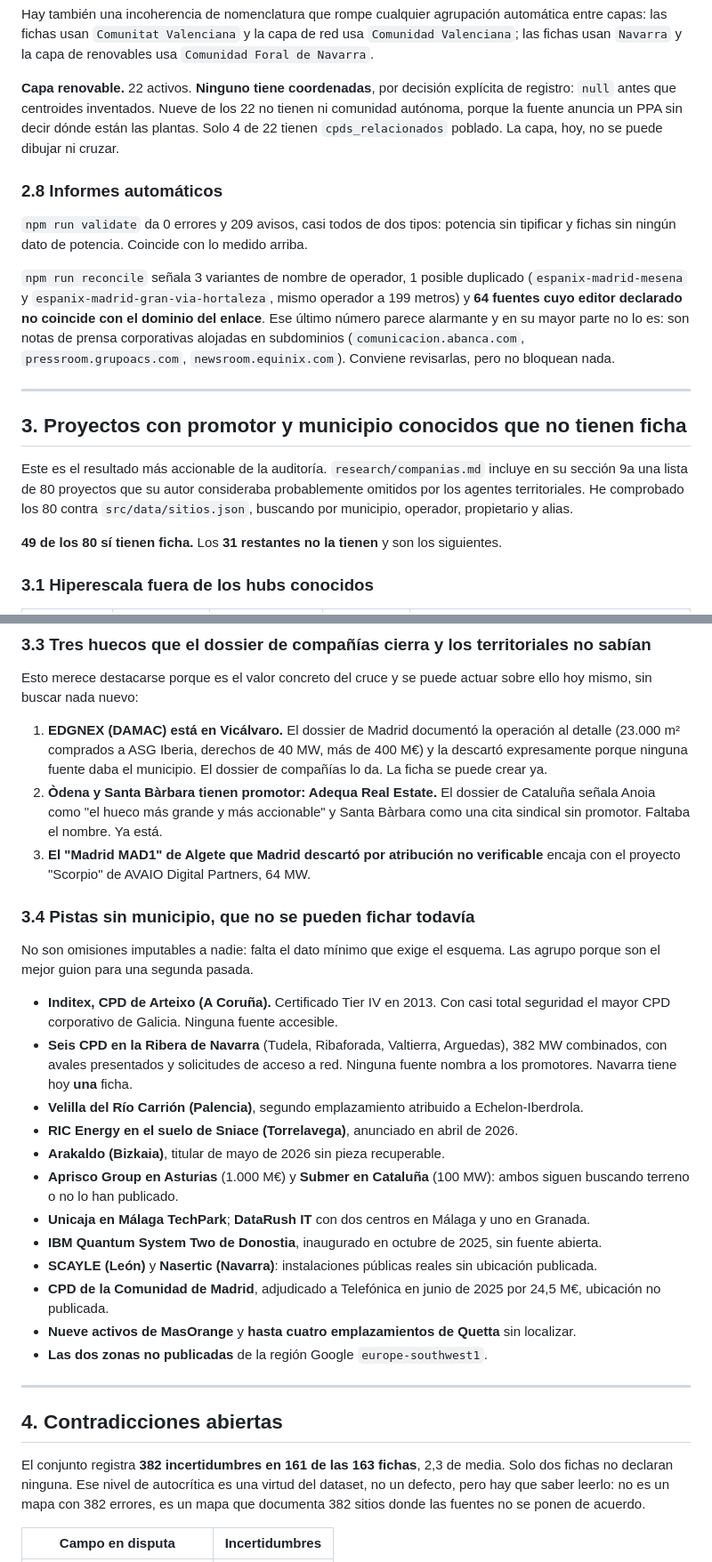
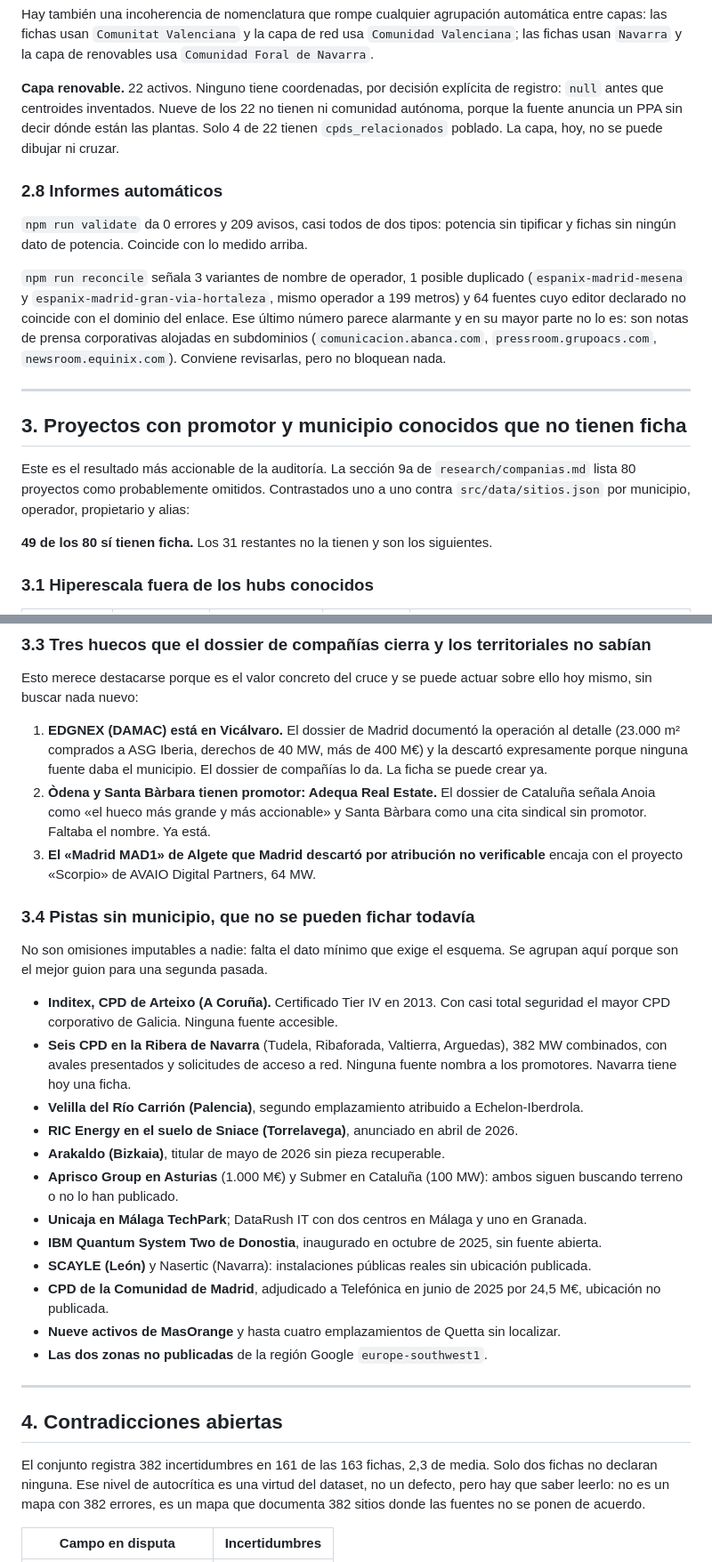
Before and after one commit to mateo19182/mapa-datacenters-espana, a Markdown page: research/cobertura.md, 2 parts joined by grey strips. Shown at 89% size. GitHub-like rendering.

```diff
--- a/research/cobertura.md
+++ b/research/cobertura.md
@@ -246,7 +246,7 @@ Hay también una incoherencia de nomenclatura que rompe cualquier agrupación au
 capas: las fichas usan `Comunitat Valenciana` y la capa de red usa `Comunidad Valenciana`;
 las fichas usan `Navarra` y la capa de renovables usa `Comunidad Foral de Navarra`.
 
-**Capa renovable.** 22 activos. **Ninguno tiene coordenadas**, por decisión explícita de
+**Capa renovable.** 22 activos. Ninguno tiene coordenadas, por decisión explícita de
 registro: `null` antes que centroides inventados. Nueve de los 22 no tienen ni
 comunidad autónoma, porque la fuente anuncia un PPA sin decir dónde están las plantas. Solo
 4 de 22 tienen `cpds_relacionados` poblado. La capa, hoy, no se puede dibujar ni cruzar.
@@ -258,21 +258,20 @@ y fichas sin ningún dato de potencia. Coincide con lo medido arriba.
 
 `npm run reconcile` señala 3 variantes de nombre de operador, 1 posible duplicado
 (`espanix-madrid-mesena` y `espanix-madrid-gran-via-hortaleza`, mismo operador a 199 metros)
-y **64 fuentes cuyo editor declarado no coincide con el dominio del enlace**. Ese último
+y 64 fuentes cuyo editor declarado no coincide con el dominio del enlace. Ese último
 número parece alarmante y en su mayor parte no lo es: son notas de prensa corporativas
 alojadas en subdominios (`comunicacion.abanca.com`, `pressroom.grupoacs.com`,
 `newsroom.equinix.com`). Conviene revisarlas, pero no bloquean nada.
 
 ---
 
-## 3. Proyectos con promotor y municipio conocidos que **no** tienen ficha
+## 3. Proyectos con promotor y municipio conocidos que no tienen ficha
 
-Este es el resultado más accionable de la auditoría. `research/companias.md` incluye en su
-sección 9a una lista de 80 proyectos que su autor consideraba probablemente omitidos por los
-agentes territoriales. He comprobado los 80 contra `src/data/sitios.json`, buscando por
-municipio, operador, propietario y alias.
+Este es el resultado más accionable de la auditoría. La sección 9a de
+`research/companias.md` lista 80 proyectos como probablemente omitidos. Contrastados uno a
+uno contra `src/data/sitios.json` por municipio, operador, propietario y alias:
 
-**49 de los 80 sí tienen ficha.** Los **31 restantes no la tienen** y son los siguientes.
+**49 de los 80 sí tienen ficha.** Los 31 restantes no la tienen y son los siguientes.
 
 ### 3.1 Hiperescala fuera de los hubs conocidos
 
@@ -322,40 +321,40 @@ hoy mismo, sin buscar nada nuevo:
    descartó expresamente porque ninguna fuente daba el municipio. El dossier de compañías lo
    da. La ficha se puede crear ya.
 2. **Òdena y Santa Bàrbara tienen promotor: Adequa Real Estate.** El dossier de Cataluña
-   señala Anoia como "el hueco más grande y más accionable" y Santa Bàrbara como una cita
+   señala Anoia como «el hueco más grande y más accionable» y Santa Bàrbara como una cita
    sindical sin promotor. Faltaba el nombre. Ya está.
-3. **El "Madrid MAD1" de Algete que Madrid descartó por atribución no verificable** encaja
-   con el proyecto "Scorpio" de AVAIO Digital Partners, 64 MW.
+3. **El «Madrid MAD1» de Algete que Madrid descartó por atribución no verificable** encaja
+   con el proyecto «Scorpio» de AVAIO Digital Partners, 64 MW.
 
 ### 3.4 Pistas sin municipio, que no se pueden fichar todavía
 
-No son omisiones imputables a nadie: falta el dato mínimo que exige el esquema. Las agrupo
-porque son el mejor guion para una segunda pasada.
+No son omisiones imputables a nadie: falta el dato mínimo que exige el esquema. Se agrupan
+aquí porque son el mejor guion para una segunda pasada.
 
 - **Inditex, CPD de Arteixo (A Coruña).** Certificado Tier IV en 2013. Con casi total
   seguridad el mayor CPD corporativo de Galicia. Ninguna fuente accesible.
 - **Seis CPD en la Ribera de Navarra** (Tudela, Ribaforada, Valtierra, Arguedas), 382 MW
   combinados, con avales presentados y solicitudes de acceso a red. Ninguna fuente nombra a
-  los promotores. Navarra tiene hoy **una** ficha.
+  los promotores. Navarra tiene hoy una ficha.
 - **Velilla del Río Carrión (Palencia)**, segundo emplazamiento atribuido a Echelon-Iberdrola.
 - **RIC Energy en el suelo de Sniace (Torrelavega)**, anunciado en abril de 2026.
 - **Arakaldo (Bizkaia)**, titular de mayo de 2026 sin pieza recuperable.
-- **Aprisco Group en Asturias** (1.000 M€) y **Submer en Cataluña** (100 MW): ambos siguen
+- **Aprisco Group en Asturias** (1.000 M€) y Submer en Cataluña (100 MW): ambos siguen
   buscando terreno o no lo han publicado.
-- **Unicaja en Málaga TechPark**; **DataRush IT** con dos centros en Málaga y uno en Granada.
+- **Unicaja en Málaga TechPark**; DataRush IT con dos centros en Málaga y uno en Granada.
 - **IBM Quantum System Two de Donostia**, inaugurado en octubre de 2025, sin fuente abierta.
-- **SCAYLE (León)** y **Nasertic (Navarra)**: instalaciones públicas reales sin ubicación
+- **SCAYLE (León)** y Nasertic (Navarra): instalaciones públicas reales sin ubicación
   publicada.
 - **CPD de la Comunidad de Madrid**, adjudicado a Telefónica en junio de 2025 por 24,5 M€,
   ubicación no publicada.
-- **Nueve activos de MasOrange** y **hasta cuatro emplazamientos de Quetta** sin localizar.
+- **Nueve activos de MasOrange** y hasta cuatro emplazamientos de Quetta sin localizar.
 - **Las dos zonas no publicadas** de la región Google `europe-southwest1`.
 
 ---
 
 ## 4. Contradicciones abiertas
 
-El conjunto registra **382 incertidumbres en 161 de las 163 fichas**, 2,3 de media. Solo dos
+El conjunto registra 382 incertidumbres en 161 de las 163 fichas, 2,3 de media. Solo dos
 fichas no declaran ninguna. Ese nivel de autocrítica es una virtud del dataset, no un
 defecto, pero hay que saber leerlo: no es un mapa con 382 errores, es un mapa que documenta
 382 sitios donde las fuentes no se ponen de acuerdo.
```
Also changed, not shown: other parts of research/cobertura.md (+31 -31 lines), research/red-electrica.md (+67 -67 lines), research/renovables.md (+11 -11 lines).
